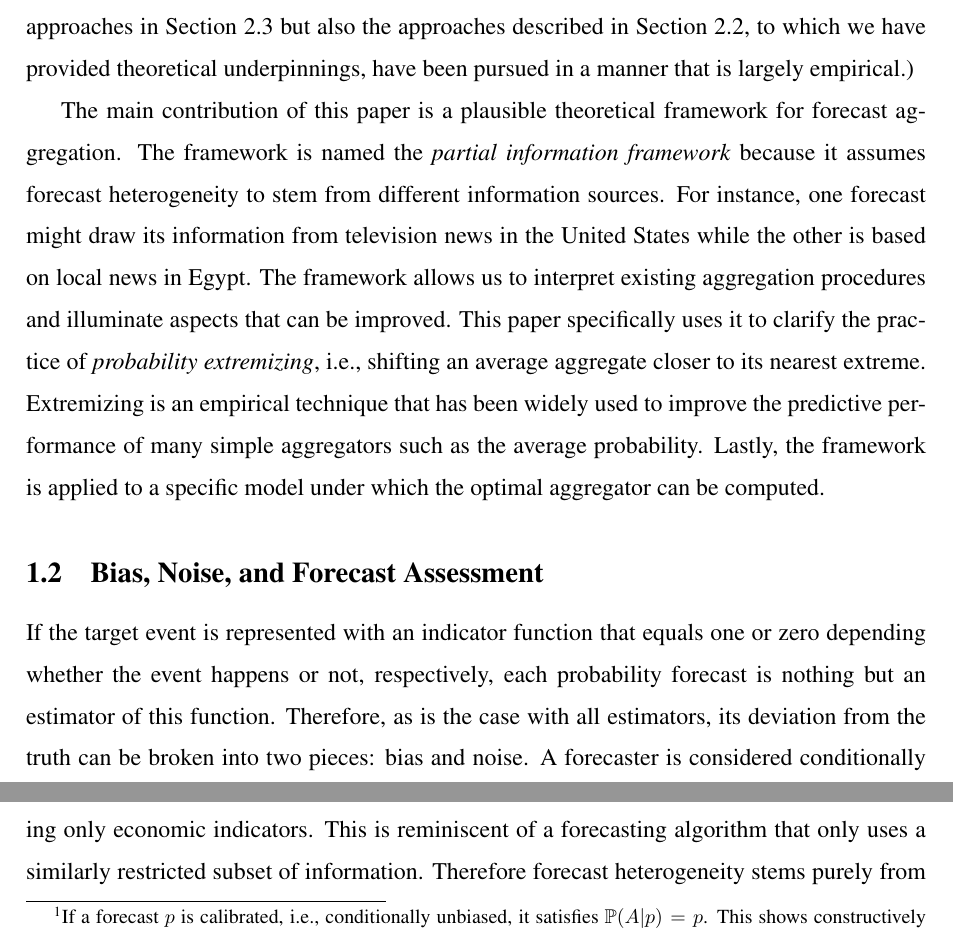
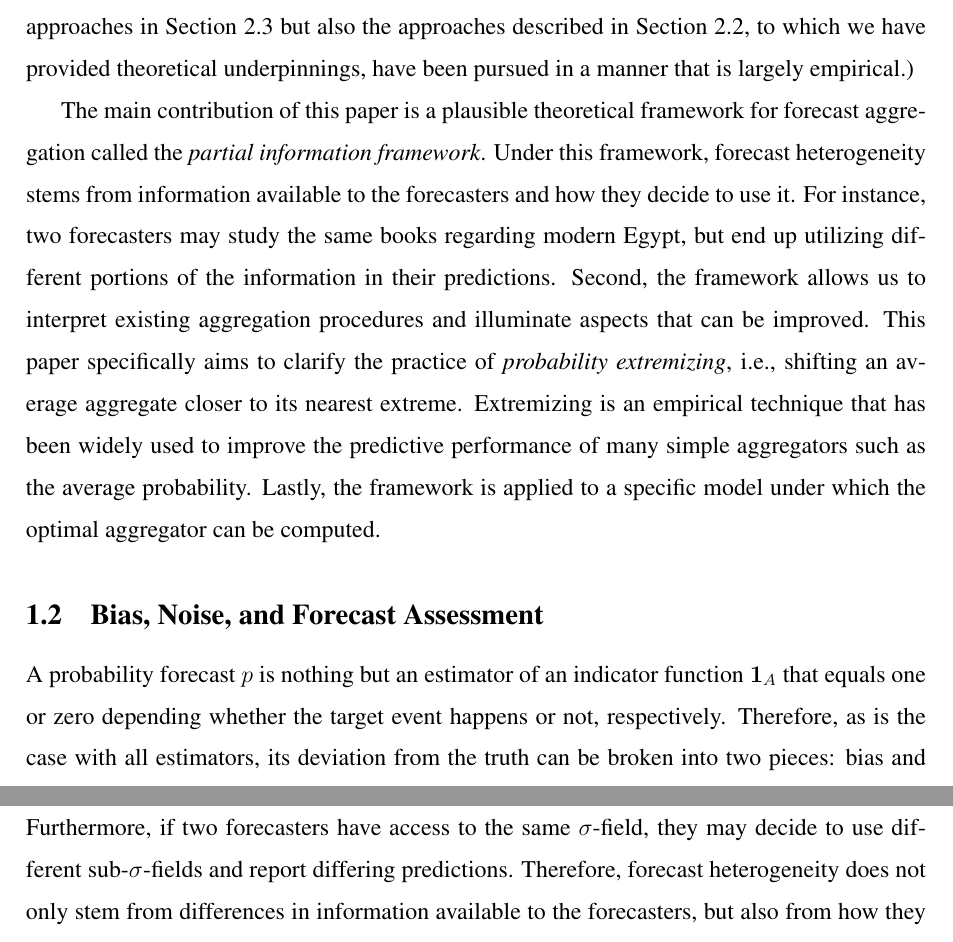
Before and after one commit to satopaa/extremization_paper, a LaTeX paper (ExtremizingPaper.tex): two parts of pages 3 and 5 of 34 before the commit and two parts of pages 3 and 6 of 34 after it, joined at a grey line, cut so that both start at the same text. Compiled offline with pdfLaTeX.

Commit message:
Edited Intro

```diff
--- a/ExtremizingPaper.tex
+++ b/ExtremizingPaper.tex
@@ -52,7 +52,7 @@
 \theoremstyle{definition}
 \newtheorem{definition}[theorem]{Definition}
 
-\renewcommand{\abstractname}{}
+%\renewcommand{\abstractname}{}
 \def\pb{\overline{p}}
 \def\pt{\tilde{p}}
 \def\one{{\bf 1}}
@@ -186,11 +186,13 @@ underpinnings, have been pursued in a manner that is largely
 empirical.)
 
 The main contribution of this paper is a plausible
-theoretical framework for forecast aggregation. The framework is named the \textit{partial information framework} because it assumes forecast heterogeneity to stem from different information sources. For instance, one forecast might draw its information from television news in the United States
-while the other is based on local news in Egypt.
- The framework allows
-us to interpret existing aggregation procedures and illuminate aspects
-that can be improved. This paper specifically uses it to clarify the practice of {\em probability
+theoretical framework for forecast aggregation called the \textit{partial information framework}. Under this framework, forecast heterogeneity stems from information available to the forecasters and how they decide to use it. For instance, two forecasters may study the same books regarding modern Egypt, but end up utilizing different  portions of the information in their predictions.
+%one forecast might depend on television news in the United States
+%while the other is based on local news in Egypt.
+%The framework allows for
+%the possibility that the forecasters have the same information but use it differently.
+Second, the framework allows us to interpret existing aggregation procedures and illuminate aspects
+that can be improved. This paper specifically aims to clarify the practice of {\em probability
 extremizing}, i.e., shifting an average aggregate closer to its nearest
 extreme. Extremizing is an empirical technique that has been widely used to
 improve the predictive performance of many simple aggregators such as
@@ -199,10 +201,9 @@ specific model under which the optimal aggregator can be computed.
 
 \subsection{Bias, Noise, and Forecast Assessment}
 \label{BiasNoise}
-If the target event is represented with an
-indicator function that equals one or zero depending whether the event
-happens or not, respectively, each probability forecast is nothing but an
-estimator of this function. Therefore, as is the case with
+A probability forecast $p$ is nothing but an
+estimator of an indicator function $\one_A$ that equals one or zero depending whether the target event
+happens or not, respectively. Therefore, as is the case with
 all estimators, its deviation from the truth can be broken into two
 pieces: bias and noise. A forecaster
 is considered conditionally unbiased if, in the long run, events associated
@@ -286,5 +286,3 @@ As is the case with any probability model for forecast aggregation, the construc
  a probability space $(\Omega, \F , \P)$ and a
 measurable event $A \in \F$ to be forecasted.  In any Bayesian setup,
 with a proper loss function, it is more or less tautological that a
-forecaster reports $p = \E (\one_A \| \G)$ where $\G \subseteq \F$ is
-the \textit{information set} used by the forecaster\footnote{If a forecast $p$ is calibrated, i.e., conditionally unbiased, it satisfies $\P(A | p) = p$. This shows constructively that $p$ is of the form $\E(A | \G)$. Therefore, the assumption that $p =  \E(A | \G)$ for some $\G$ is just the assumption that there is a probability model at all, together with the assumption of calibration. \textcolor{red}{Drop this!}}.  The
@@ -296,11 +298,14 @@ forecasters. Therefore, if Forecaster $i$ uses a simple rule, the set $\F_i$ may
 information available to the forecaster but rather a smaller
 $\sigma$-field corresponding to the information actually used by the
 rule.  For example, when forecasting the re-election of the president,  a forecaster obeying the dictum ``it's the economy,
-stupid!''  might be assigned a $\sigma$-field containing only economic
-indicators.  This is reminiscent of a forecasting algorithm that only uses
-a similarly restricted subset of information. Therefore
-forecast heterogeneity stems purely from
-\textit{information diversity}.
+stupid!''  might utilize a $\sigma$-field containing only economic
+indicators.  Furthermore, if two forecasters have access to the same $\sigma$-field, they may decide to use different sub-$\sigma$-fields and report differing predictions.
+%This is reminiscent of a forecasting algorithm that only uses
+%a similarly restricted subset of information.
+Therefore,
+forecast heterogeneity does not only stem from differences in information available to the forecasters, but also from how they decide to use it.  Note, however, that if a forecaster chooses to discard
+some of the available information, then, for the purposes of aggregation,
+that information may as well not exist and, consequently, $\F_i$ can be interpreted as the full information known to Forecaster $i$.
 
 Any further details must come from the
 assumptions on the structure of the information sets. To illustrate, suppose that the forecasters are asked to predict a sequence of events
```
Also changed, not shown: ExtremizingPaper.tex (32 more changed lines).
